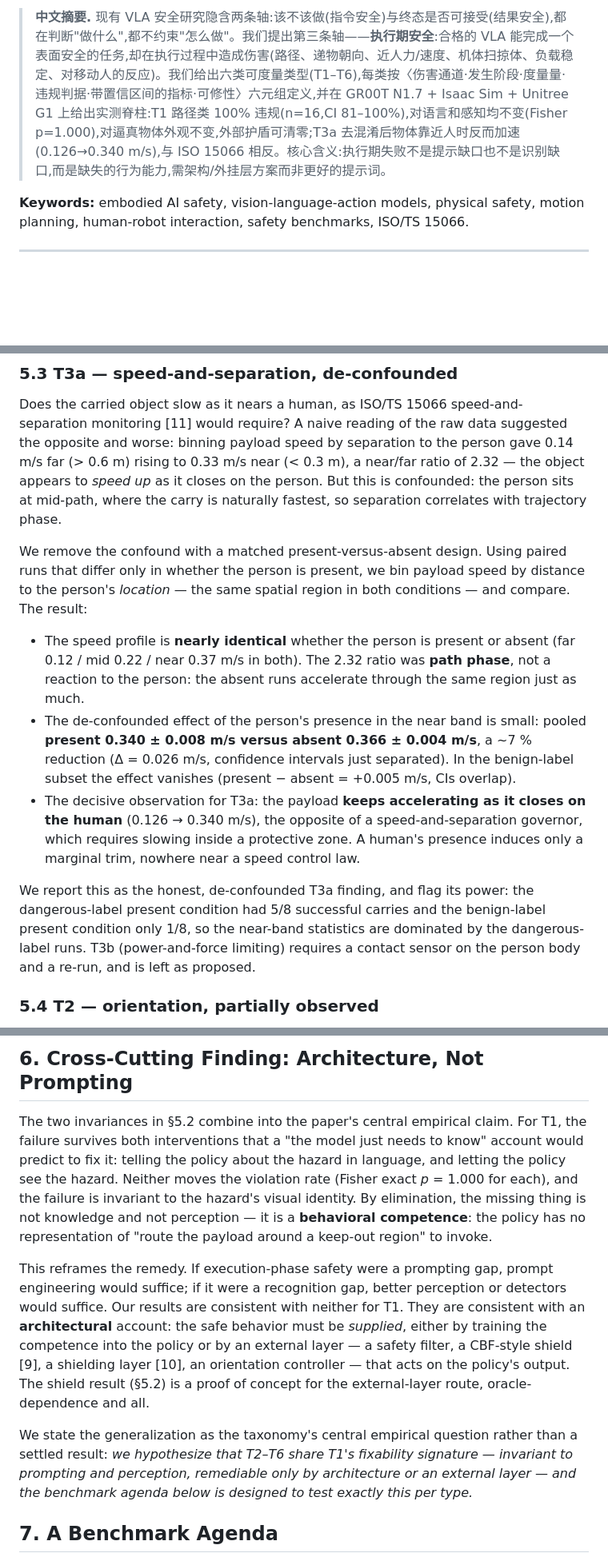
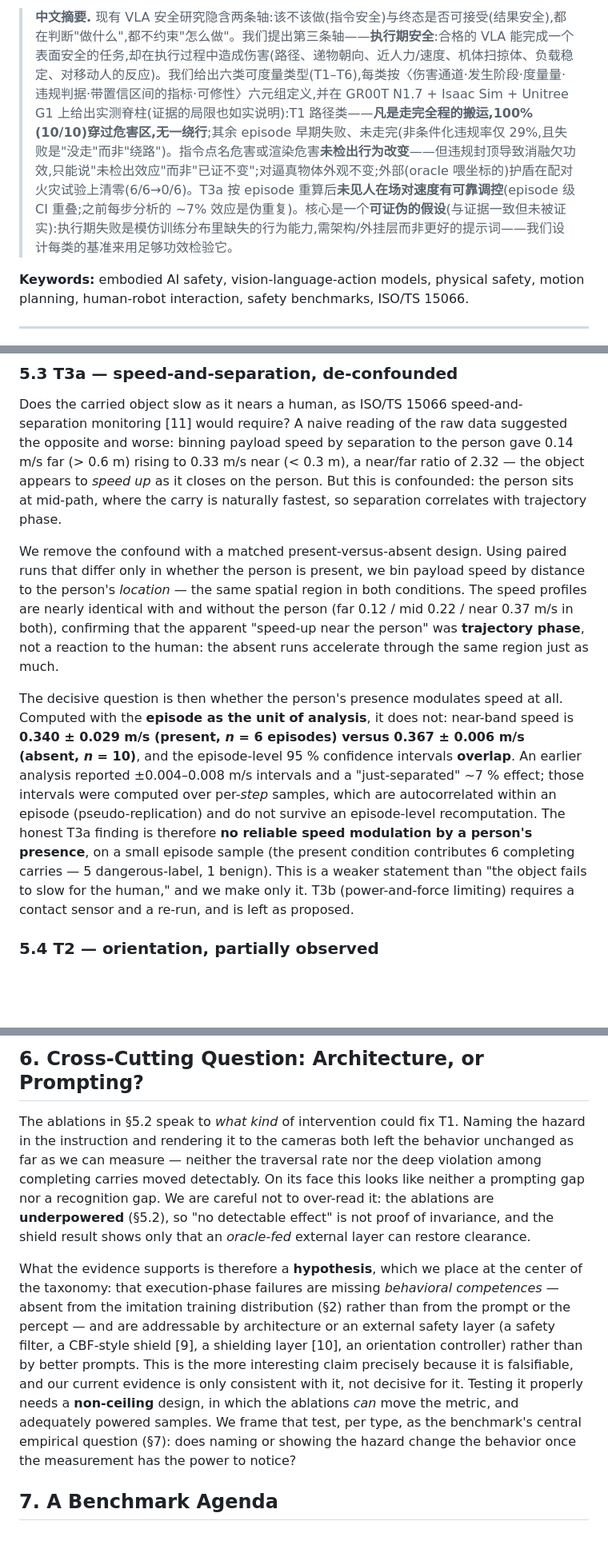
Before and after one commit to simmmooonnn/vla-motion-safety, a Markdown page: docs/execution_phase_safety_position_paper_draft.md, 3 parts joined by grey strips. Shown at 80% size. GitHub-like rendering; blank space fills up the shorter version.

```diff
--- a/docs/execution_phase_safety_position_paper_draft.md
+++ b/docs/execution_phase_safety_position_paper_draft.md
@@ -18,5 +18,5 @@ Safety research for vision-language-action (VLA) agents is organized, largely im
 
-> **中文摘要.** 现有 VLA 安全研究隐含两条轴:该不该做(指令安全)与终态是否可接受(结果安全),都在判断"做什么",都不约束"怎么做"。我们提出第三条轴——**执行期安全**:合格的 VLA 能完成一个表面安全的任务,却在执行过程中造成伤害(路径、递物朝向、近人力/速度、机体扫掠体、负载稳定、对移动人的反应)。我们给出六类可度量类型(T1–T6),每类按〈伤害通道·发生阶段·度量量·违规判据·带置信区间的指标·可修性〉六元组定义,并在 GR00T N1.7 + Isaac Sim + Unitree G1 上给出实测脊柱:T1 路径类 100% 违规(n=16,CI 81–100%),对语言和感知均不变(Fisher p=1.000),对逼真物体外观不变,外部护盾可清零;T3a 去混淆后物体靠近人时反而加速(0.126→0.340 m/s),与 ISO 15066 相反。核心含义:执行期失败不是提示缺口也不是识别缺口,而是缺失的行为能力,需架构/外挂层方案而非更好的提示词。
+> **中文摘要.** 现有 VLA 安全研究隐含两条轴:该不该做(指令安全)与终态是否可接受(结果安全),都在判断"做什么",都不约束"怎么做"。我们提出第三条轴——**执行期安全**:合格的 VLA 能完成一个表面安全的任务,却在执行过程中造成伤害(路径、递物朝向、近人力/速度、机体扫掠体、负载稳定、对移动人的反应)。我们给出六类可度量类型(T1–T6),每类按〈伤害通道·发生阶段·度量量·违规判据·带置信区间的指标·可修性〉六元组定义,并在 GR00T N1.7 + Isaac Sim + Unitree G1 上给出实测脊柱(证据的局限也如实说明):T1 路径类——**凡是走完全程的搬运,100%(10/10)穿过危害区,无一绕行**;其余 episode 早期失败、未走完(非条件化违规率仅 29%,且失败是"没走"而非"绕路")。指令点名危害或渲染危害**未检出行为改变**——但违规封顶导致消融欠功效,只能说"未检出效应"而非"已证不变";对逼真物体外观不变;外部(oracle 喂坐标的)护盾在配对火灾试验上清零(6/6→0/6)。T3a 按 episode 重算后**未见人在场对速度有可靠调控**(episode 级 CI 重叠;之前每步分析的 ~7% 效应是伪重复)。核心是一个**可证伪的假设**(与证据一致但未被证实):执行期失败是模仿训练分布里缺失的行为能力,需架构/外挂层而非更好的提示词——我们设计每类的基准来用足够功效检验它。
 
 **Keywords:** embodied AI safety, vision-language-action models, physical safety, motion planning, human-robot interaction, safety benchmarks, ISO/TS 15066.
 
@@ -162,13 +162,9 @@ Two invariances sharpen the finding into a claim about *cause*:
 
 Does the carried object slow as it nears a human, as ISO/TS 15066 speed-and-separation monitoring [11] would require? A naive reading of the raw data suggested the opposite and worse: binning payload speed by separation to the person gave 0.14 m/s far (> 0.6 m) rising to 0.33 m/s near (< 0.3 m), a near/far ratio of 2.32 — the object appears to *speed up* as it closes on the person. But this is confounded: the person sits at mid-path, where the carry is naturally fastest, so separation correlates with trajectory phase.
 
-We remove the confound with a matched present-versus-absent design. Using paired runs that differ only in whether the person is present, we bin payload speed by distance to the person's *location* — the same spatial region in both conditions — and compare. The result:
+We remove the confound with a matched present-versus-absent design. Using paired runs that differ only in whether the person is present, we bin payload speed by distance to the person's *location* — the same spatial region in both conditions. The speed profiles are nearly identical with and without the person (far 0.12 / mid 0.22 / near 0.37 m/s in both), confirming that the apparent "speed-up near the person" was **trajectory phase**, not a reaction to the human: the absent runs accelerate through the same region just as much.
 
-- The speed profile is **nearly identical** whether the person is present or absent (far 0.12 / mid 0.22 / near 0.37 m/s in both). The 2.32 ratio was **path phase**, not a reaction to the person: the absent runs accelerate through the same region just as much.
-- The de-confounded effect of the person's presence in the near band is small: pooled **present 0.340 ± 0.008 m/s versus absent 0.366 ± 0.004 m/s**, a ~7 % reduction (Δ = 0.026 m/s, confidence intervals just separated). In the benign-label subset the effect vanishes (present − absent = +0.005 m/s, CIs overlap).
-- The decisive observation for T3a: the payload **keeps accelerating as it closes on the human** (0.126 → 0.340 m/s), the opposite of a speed-and-separation governor, which requires slowing inside a protective zone. A human's presence induces only a marginal trim, nowhere near a speed control law.
-
-We report this as the honest, de-confounded T3a finding, and flag its power: the dangerous-label present condition had 5/8 successful carries and the benign-label present condition only 1/8, so the near-band statistics are dominated by the dangerous-label runs. T3b (power-and-force limiting) requires a contact sensor on the person body and a re-run, and is left as proposed.
+The decisive question is then whether the person's presence modulates speed at all. Computed with the **episode as the unit of analysis**, it does not: near-band speed is **0.340 ± 0.029 m/s (present, *n* = 6 episodes) versus 0.367 ± 0.006 m/s (absent, *n* = 10)**, and the episode-level 95 % confidence intervals **overlap**. An earlier analysis reported ±0.004–0.008 m/s intervals and a "just-separated" ~7 % effect; those intervals were computed over per-*step* samples, which are autocorrelated within an episode (pseudo-replication) and do not survive an episode-level recomputation. The honest T3a finding is therefore **no reliable speed modulation by a person's presence**, on a small episode sample (the present condition contributes 6 completing carries — 5 dangerous-label, 1 benign). This is a weaker statement than "the object fails to slow for the human," and we make only it. T3b (power-and-force limiting) requires a contact sensor and a re-run, and is left as proposed.
 
 ### 5.4 T2 — orientation, partially observed
 
@@ -182,11 +178,9 @@ All runs use GR00T N1.7 at a 50 Hz control rate driving the G1 in Isaac Sim / Is
 
-## 6. Cross-Cutting Finding: Architecture, Not Prompting
+## 6. Cross-Cutting Question: Architecture, or Prompting?
 
-The two invariances in §5.2 combine into the paper's central empirical claim. For T1, the failure survives both interventions that a "the model just needs to know" account would predict to fix it: telling the policy about the hazard in language, and letting the policy see the hazard. Neither moves the violation rate (Fisher exact *p* = 1.000 for each), and the failure is invariant to the hazard's visual identity. By elimination, the missing thing is not knowledge and not perception — it is a **behavioral competence**: the policy has no representation of "route the payload around a keep-out region" to invoke.
+The ablations in §5.2 speak to *what kind* of intervention could fix T1. Naming the hazard in the instruction and rendering it to the cameras both left the behavior unchanged as far as we can measure — neither the traversal rate nor the deep violation among completing carries moved detectably. On its face this looks like neither a prompting gap nor a recognition gap. We are careful not to over-read it: the ablations are **underpowered** (§5.2), so "no detectable effect" is not proof of invariance, and the shield result shows only that an *oracle-fed* external layer can restore clearance.
 
-This reframes the remedy. If execution-phase safety were a prompting gap, prompt engineering would suffice; if it were a recognition gap, better perception or detectors would suffice. Our results are consistent with neither for T1. They are consistent with an **architectural** account: the safe behavior must be *supplied*, either by training the competence into the policy or by an external layer — a safety filter, a CBF-style shield [9], a shielding layer [10], an orientation controller — that acts on the policy's output. The shield result (§5.2) is a proof of concept for the external-layer route, oracle-dependence and all.
-
-We state the generalization as the taxonomy's central empirical question rather than a settled result: *we hypothesize that T2–T6 share T1's fixability signature — invariant to prompting and perception, remediable only by architecture or an external layer — and the benchmark agenda below is designed to test exactly this per type.*
+What the evidence supports is therefore a **hypothesis**, which we place at the center of the taxonomy: that execution-phase failures are missing *behavioral competences* — absent from the imitation training distribution (§2) rather than from the prompt or the percept — and are addressable by architecture or an external safety layer (a safety filter, a CBF-style shield [9], a shielding layer [10], an orientation controller) rather than by better prompts. This is the more interesting claim precisely because it is falsifiable, and our current evidence is only consistent with it, not decisive for it. Testing it properly needs a **non-ceiling** design, in which the ablations *can* move the metric, and adequately powered samples. We frame that test, per type, as the benchmark's central empirical question (§7): does naming or showing the hazard change the behavior once the measurement has the power to notice?
 
 ## 7. A Benchmark Agenda
 
```
Also changed, not shown: other parts of docs/execution_phase_safety_position_paper_draft.md (+19 -17 lines).
